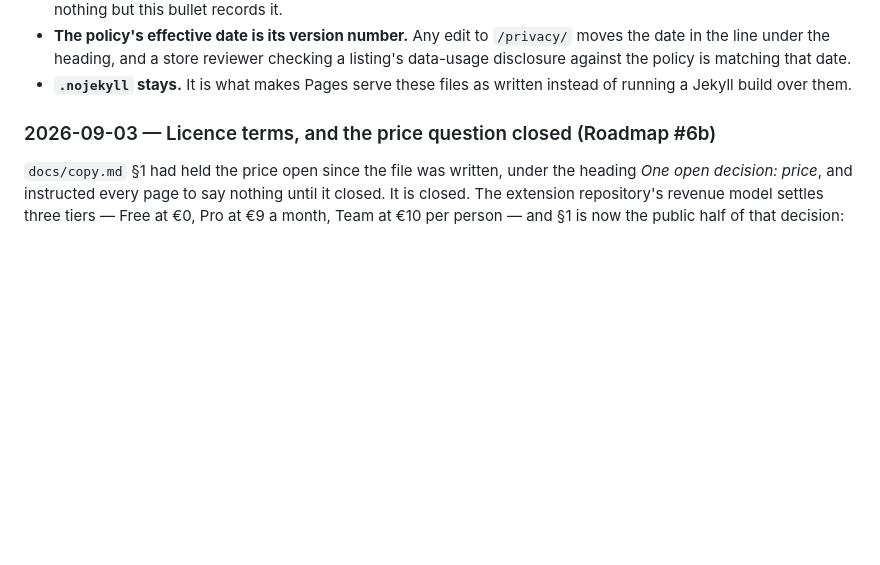
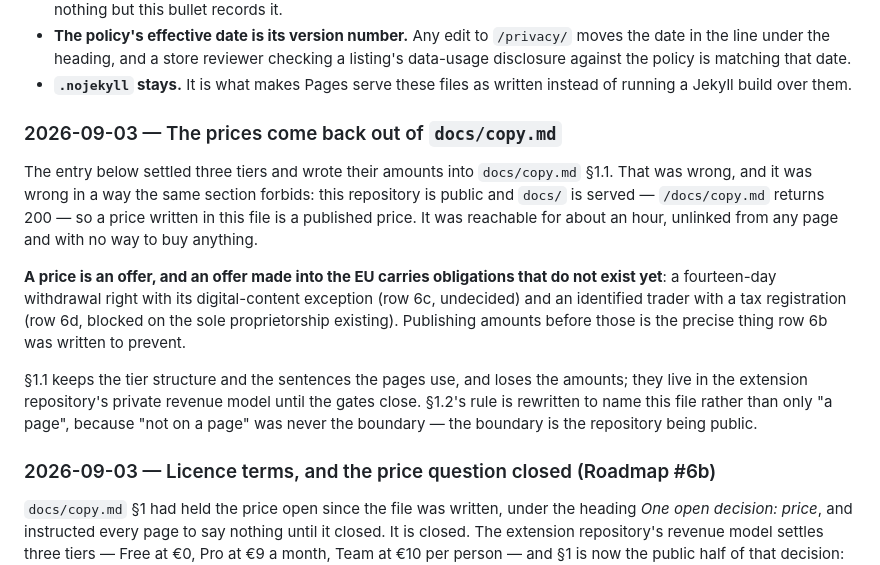
Before and after one commit to lagtac/grispy-site, a Markdown page: CHANGELOG.md, the part around the change. GitHub-like rendering; blank space fills up the shorter version.

```diff
--- a/CHANGELOG.md
+++ b/CHANGELOG.md
@@ -35,6 +35,26 @@ themselves make.
   matching that date.
 - **`.nojekyll` stays.** It is what makes Pages serve these files as written
   instead of running a Jekyll build over them.
+
+### 2026-09-03 — The prices come back out of `docs/copy.md`
+
+The entry below settled three tiers and wrote their amounts into `docs/copy.md`
+§1.1. That was wrong, and it was wrong in a way the same section forbids: this
+repository is public and `docs/` is served — `/docs/copy.md` returns 200 — so a
+price written in this file is a published price. It was reachable for about an
+hour, unlinked from any page and with no way to buy anything.
+
+**A price is an offer, and an offer made into the EU carries obligations that do
+not exist yet**: a fourteen-day withdrawal right with its digital-content
+exception (row 6c, undecided) and an identified trader with a tax registration
+(row 6d, blocked on the sole proprietorship existing). Publishing amounts before
+those is the precise thing row 6b was written to prevent.
+
+§1.1 keeps the tier structure and the sentences the pages use, and loses the
+amounts; they live in the extension repository's private revenue model until the
+gates close. §1.2's rule is rewritten to name this file rather than only "a
+page", because "not on a page" was never the boundary — the boundary is the
+repository being public.
 
 ### 2026-09-03 — Licence terms, and the price question closed (Roadmap #6b)
 
```
Also changed, not shown: docs/copy.md (+19 -7 lines).
